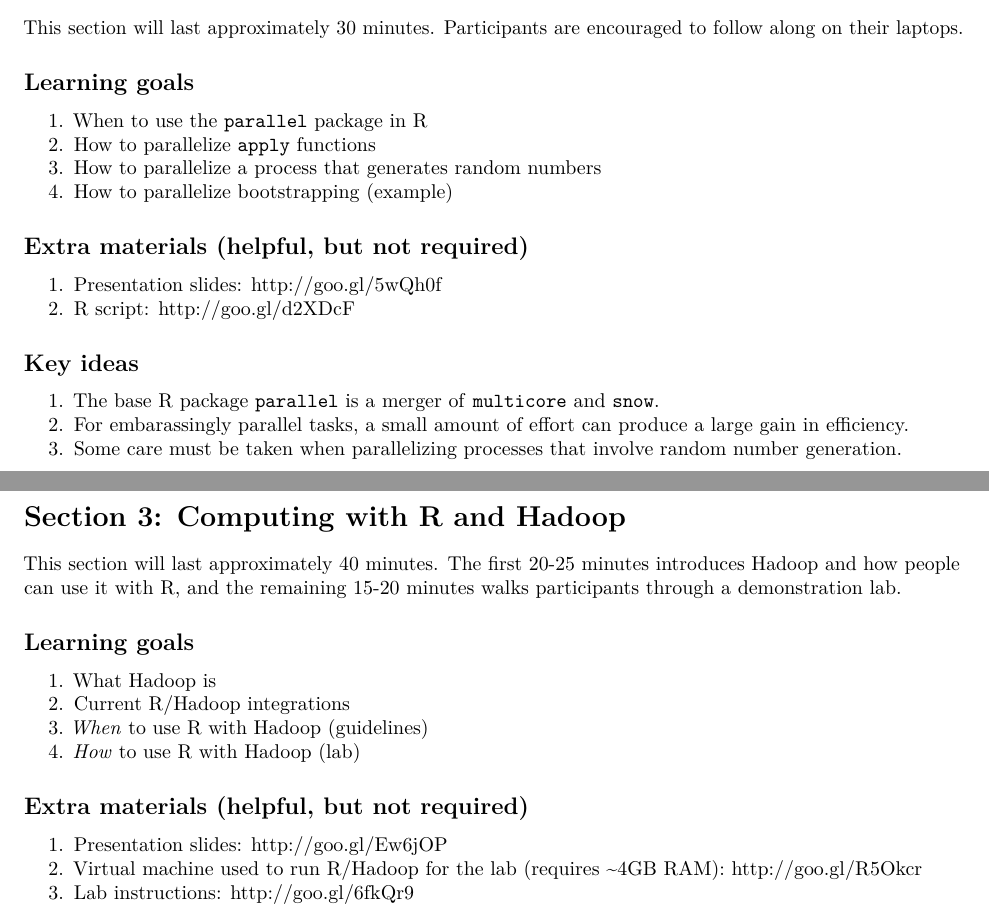
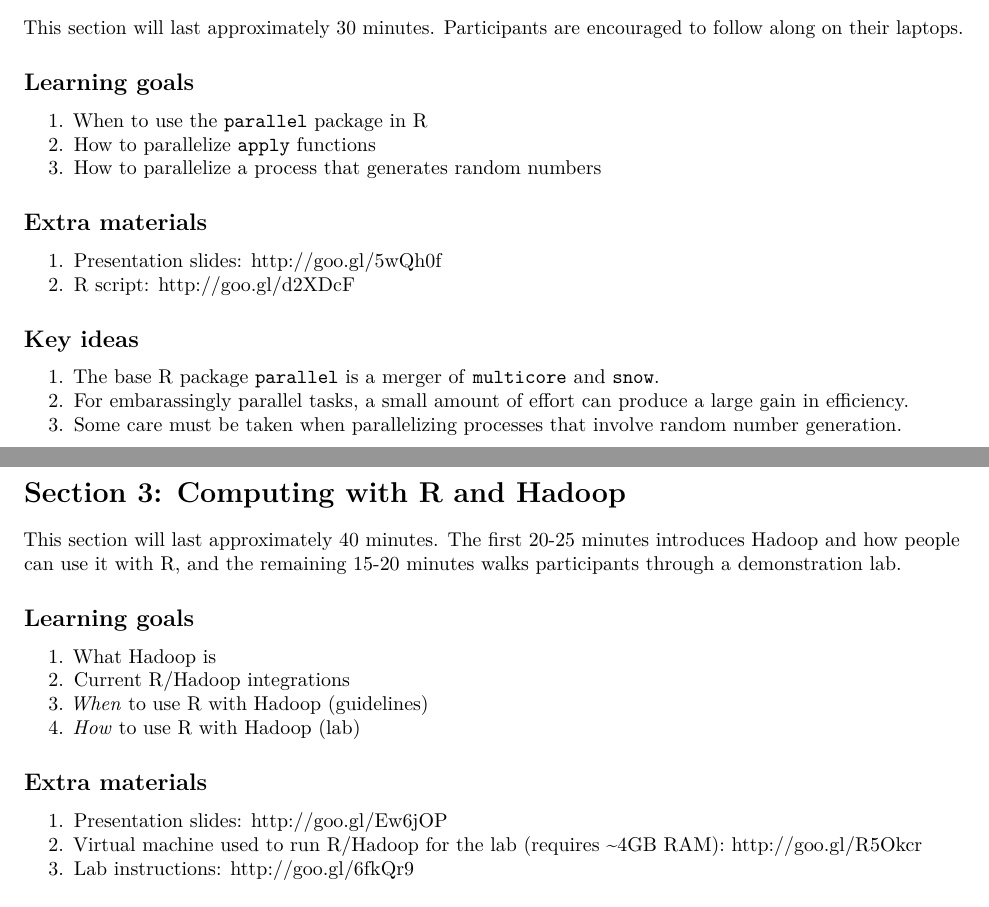
Before and after one commit to henryrscharf/fixschewitt, an R Markdown document (overall_handout/overall_handout_123.Rmd): two parts of pages 2 and 3 of 3, joined at a grey line, cut so that both start at the same text. Rendered offline with R 4.5, knitr and Pandoc, then LaTeX, with nearby package versions.

Commit message:
overall handout

```diff
--- a/overall_handout/overall_handout_123.Rmd
+++ b/overall_handout/overall_handout_123.Rmd
@@ -53,9 +55,8 @@ This section will last approximately 30 minutes. Participants are encouraged to
 1. When to use the `parallel` package in R
 2. How to parallelize `apply` functions
 3. How to parallelize a process that generates random numbers
-4. How to parallelize bootstrapping (example)
 
-## Extra materials (helpful, but not required)
+## Extra materials
 
 1. Presentation slides: http://goo.gl/5wQh0f
 2. R script: \url{http://goo.gl/d2XDcF} <!-- github site -->
@@ -80,7 +81,7 @@ This section will last approximately 40 minutes.  The first 20-25 minutes  intro
 4. *How* to use R with Hadoop (lab)
 
 
-## Extra materials (helpful, but not required)
+## Extra materials
 
 1. Presentation slides: \url{http://goo.gl/Ew6jOP} <!-- github site -->
 2. Virtual machine used to run R/Hadoop for the lab (requires ~4GB RAM): \url{http://goo.gl/R5Okcr}  <!-- Dropbox -->
```
Also changed, not shown: overall_handout/overall_handout_123.Rmd (2 more changed lines).
